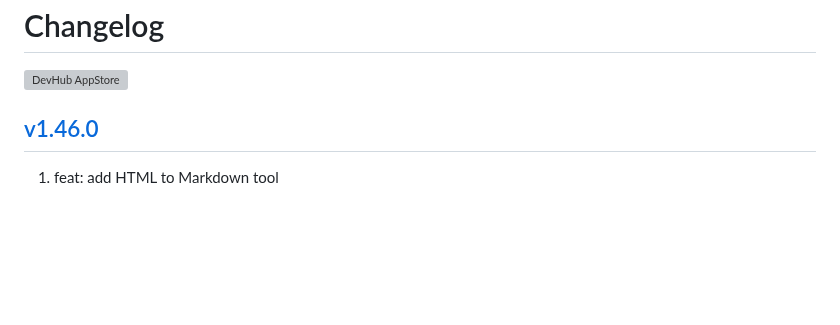
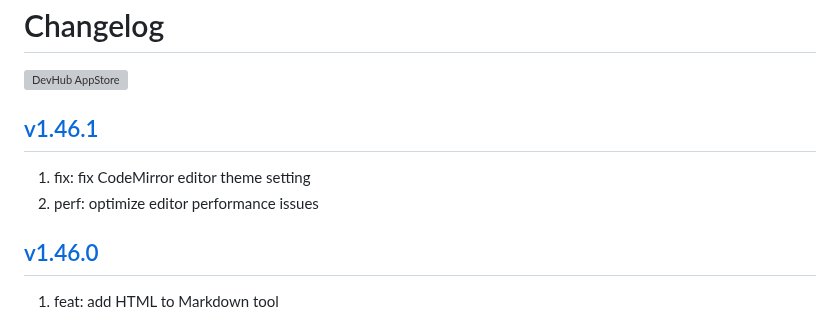
Before and after one commit to jaywcjlove/DevHub, a Markdown page: CHANGELOG.md, the part around the change. GitHub-like rendering; blank space fills up the shorter version; grey boxes are pictures that could not be loaded.

Commit message:
released v1.46.1

```diff
--- a/CHANGELOG.md
+++ b/CHANGELOG.md
@@ -9,6 +9,11 @@ Changelog
 <a target="_blank" href="https://apps.apple.com/app/DevHub/6476452351" title="DevHub for macOS">
     <img alt="DevHub AppStore" src="https://jaywcjlove.github.io/sb/download/macos.svg" height="51">
 </a>
+
+## [v1.46.1](https://github.com/jaywcjlove/DevHub/releases/tag/v1.46.1)
+
+1. fix: fix CodeMirror editor theme setting
+2. perf: optimize editor performance issues
 
 ## [v1.46.0](https://github.com/jaywcjlove/DevHub/releases/tag/v1.46.0)
 
```
Also changed, not shown: CHANGELOG.zh.md (+5 -0 lines).
